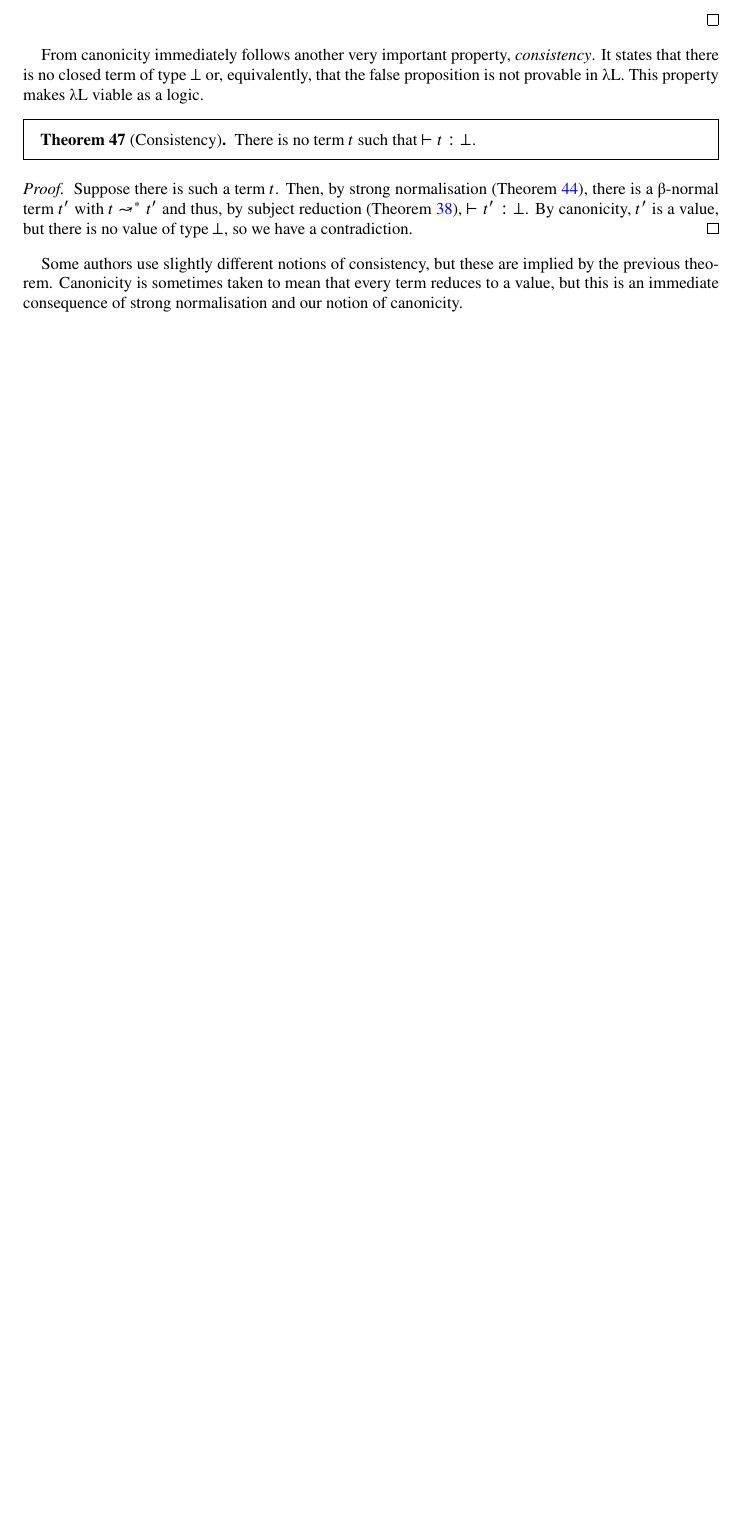
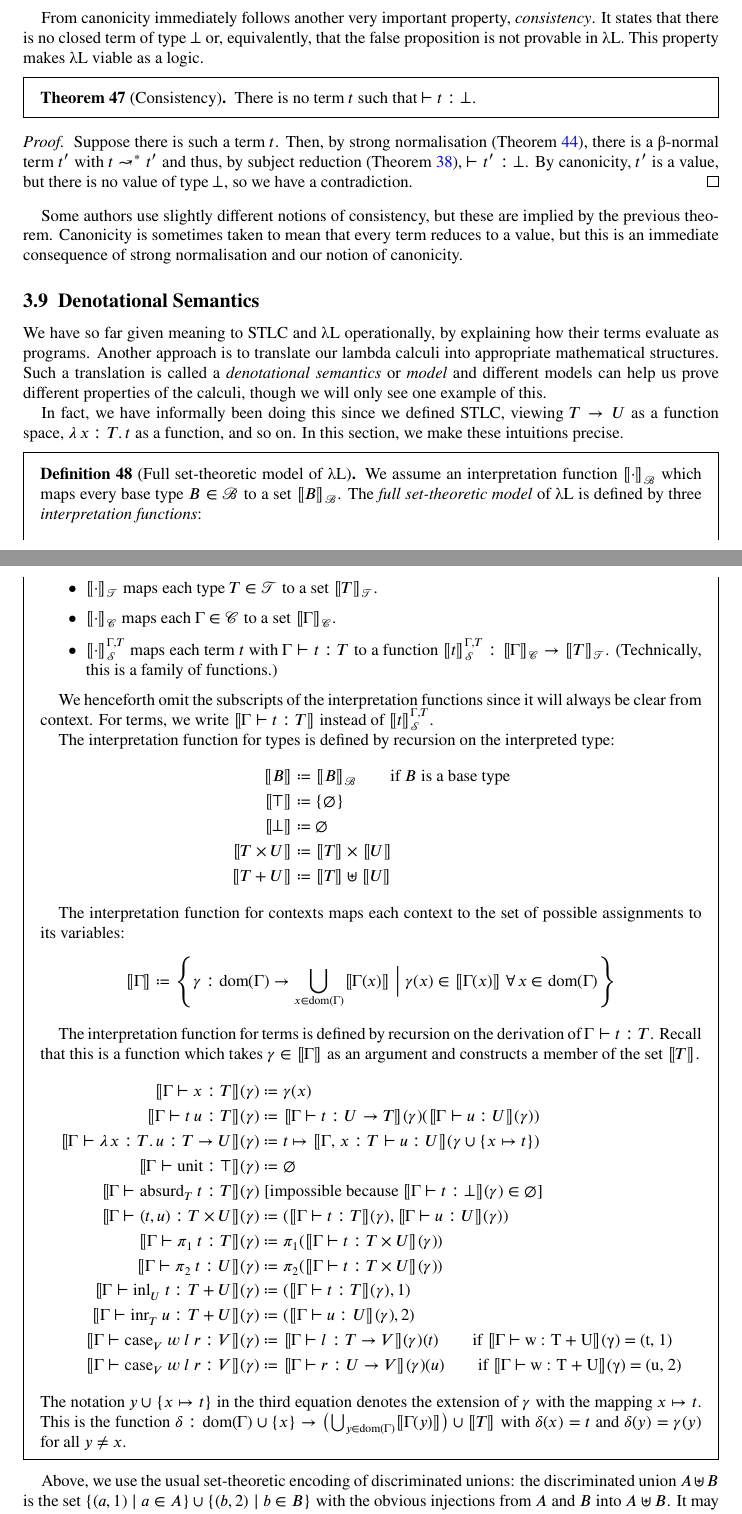
Before and after one commit to JLimperg/dtt-seminar-2024, a LaTeX document (notes/notes.tex): part of page 16 of 16 before the commit and two parts of pages 16 and 17 of 18 after it, the two joined at a grey line, cut so that both start at the same text, the shorter picture padded with empty space. Compiled offline with XeLaTeX.

Commit message:
Add denotational semantics

```diff
--- a/notes/notes.tex
+++ b/notes/notes.tex
@@ -950,3 +950,61 @@ This property makes λL viable as a logic.
 Some authors use slightly different notions of consistency, but these are implied by the previous theorem.
 Canonicity is sometimes taken to mean that every term reduces to a value, but this is an immediate consequence of strong normalisation and our notion of canonicity.
 
+\subsection{Denotational Semantics}
+
+We have so far given meaning to STLC and λL operationally, by explaining how their terms evaluate as programs.
+Another approach is to translate our lambda calculi into appropriate mathematical structures.
+Such a translation is called a \emph{denotational semantics} or \emph{model} and different models can help us prove different properties of the calculi, though we will only see one example of this.
+
+In fact, we have informally been doing this since we defined STLC, viewing $T → U$ as a function space, $\Lam{x : T}{t}$ as a function, and so on.
+In this section, we make these intuitions precise.
+
+\begin{definition}[Full set-theoretic model of λL]
+  We assume an interpretation function $⟦·⟧_{\Base}$ which maps every base type $B ∈ \Base$ to a set $⟦B⟧_{\Base}$.
+  The \emph{full set-theoretic model} of λL is defined by three \emph{interpretation functions}:
+  \begin{itemize}
+    \item $⟦·⟧_{\Types}$ maps each type $T ∈ \Types$ to a set $⟦T⟧_{\Types}$.
+    \item $⟦·⟧_{\Ctxs}$ maps each $Γ ∈ \Ctxs$ to a set $⟦Γ⟧_{\Ctxs}$.
+    \item $⟦·⟧_{\Terms}^{Γ,T}$ maps each term $t$ with $Γ ⊢ t : T$ to a function $⟦t⟧_{\Terms}^{Γ,T} : ⟦Γ⟧_{\Ctxs} → ⟦T⟧_{\Types}$.
+          (Technically, this is a family of functions.)
+  \end{itemize}
+
+  We henceforth omit the subscripts of the interpretation functions since it will always be clear from context.
+  For terms, we write $⟦Γ ⊢ t : T⟧$ instead of $⟦t⟧_{\Terms}^{Γ,T}$.
+
+  The interpretation function for types is defined by recursion on the interpreted type:
+  \begin{align*}
+    ⟦B⟧ &≔ ⟦B⟧_{\Base} \qquad \text{if $B$ is a base type} \\
+    ⟦⊤⟧ &≔ \{∅\} \\
+    ⟦⊥⟧ &≔ ∅ \\
+    ⟦T × U⟧ &≔ ⟦T⟧ × ⟦U⟧ \\
+    ⟦T + U⟧ &≔ ⟦T⟧ ⊎ ⟦U⟧
+  \end{align*}
+
+  The interpretation function for contexts maps each context to the set of possible assignments to its variables:
+  \[
+    ⟦Γ⟧ ≔ \left\{ γ : \dom(Γ) → ⋃_{x ∈ \dom(Γ)} ⟦Γ(x)⟧ \;\bigg|\; γ(x) ∈ ⟦Γ(x)⟧\; ∀\, x ∈ \dom(Γ) \right\}
+  \]
+
+  The interpretation function for terms is defined by recursion on the derivation of $Γ ⊢ t : T$.
+  Recall that this is a function which takes $γ ∈ ⟦Γ⟧$ as an argument and constructs a member of the set $⟦T⟧$.
+  \begin{align*}
+    ⟦Γ ⊢ x : T⟧(γ) &≔ γ(x) \\
+    ⟦Γ ⊢ t~u : T⟧(γ) &≔ ⟦Γ ⊢ t : U → T⟧(γ)(⟦Γ ⊢ u : U⟧(γ)) \\
+    ⟦Γ ⊢ \Lam{x : T}{u} : T → U⟧(γ) &≔ t ↦ ⟦Γ,\, x : T ⊢ u : U⟧(γ ∪ \{x ↦ t\}) \\
+    ⟦Γ ⊢ \unit : ⊤⟧(γ) &≔ ∅ \\
+    ⟦Γ ⊢ \absurd_{T}~t : T⟧(γ) &~\text{[impossible because $⟦Γ ⊢ t : ⊥⟧(γ) ∈ ∅$]} \\
+    ⟦Γ ⊢ (t, u) : T × U⟧(γ) &≔ (⟦Γ ⊢ t : T⟧(γ), ⟦Γ ⊢ u : U⟧(γ)) \\
+    ⟦Γ ⊢ π₁~t : T⟧(γ) &≔ π₁(⟦Γ ⊢ t : T × U⟧(γ)) \\
+    ⟦Γ ⊢ π₂~t : U⟧(γ) &≔ π₂(⟦Γ ⊢ t : T × U⟧(γ)) \\
+    ⟦Γ ⊢ \inl_{U}~t : T + U⟧(γ) &≔ (⟦Γ ⊢ t : T⟧(γ), 1) \\
+    ⟦Γ ⊢ \inr_{T}~u : T + U⟧(γ) &≔ (⟦Γ ⊢ u : U⟧(γ), 2) \\
+    ⟦Γ ⊢ \case_{V}~w~l~r : V⟧(γ) &≔ ⟦Γ ⊢ l : T → V⟧(γ)(t) \qquad \text{if ⟦Γ ⊢ w : T + U⟧(γ) = (t, 1)} \\
+    ⟦Γ ⊢ \case_{V}~w~l~r : V⟧(γ) &≔ ⟦Γ ⊢ r : U → V⟧(γ)(u) \qquad \text{if ⟦Γ ⊢ w : T + U⟧(γ) = (u, 2)}
+  \end{align*}
+  The notation $y ∪ \{x ↦ t\}$ in the third equation denotes the extension of $γ$ with the mapping $x ↦ t$.
+  This is the function $δ : \dom(Γ) ∪ \{x\} → \bigl(⋃_{y ∈ \dom(Γ)} ⟦Γ(y)⟧\bigr) ∪ ⟦T⟧$ with $δ(x) = t$ and $δ(y) = γ(y)$ for all $y ≠ x$.
+\end{definition}
+
+Above, we use the usual set-theoretic encoding of discriminated unions: the discriminated union $A ⊎ B$ is the set $\{ (a, 1) \mid a ∈ A \} ∪ \{ (b, 2) \mid b ∈ B\}$ with the obvious injections from $A$ and $B$ into $A ⊎ B$.
+It may be instructive to check that the definition of the term interpretation function is \enquote*{type-correct}, i.e.\ that each case defines a function with the right domain and codomain.
```
Also changed, not shown: notes/notes.tex (15 more changed lines).
